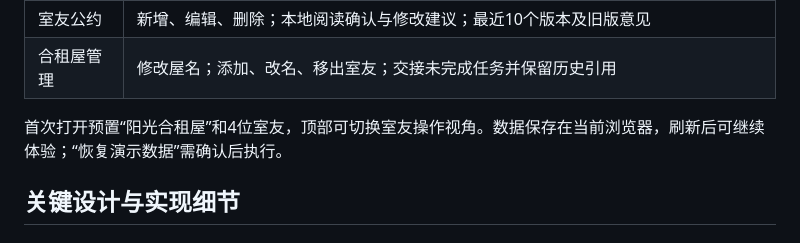
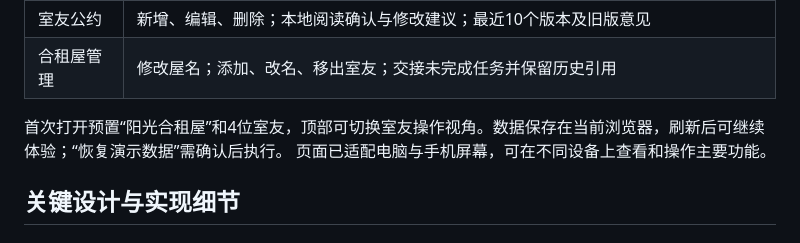
Before and after one commit to mikakano/roommate-manager, a Markdown page: README.md, the part around the change. Rendered like a GitHub page.

```diff
--- a/README.md
+++ b/README.md
@@ -17,6 +17,7 @@
 | 合租屋管理 | 修改屋名；添加、改名、移出室友；交接未完成任务并保留历史引用 |
 
 首次打开预置“阳光合租屋”和4位室友，顶部可切换室友操作视角。数据保存在当前浏览器，刷新后可继续体验；“恢复演示数据”需确认后执行。
+页面已适配电脑与手机屏幕，可在不同设备上查看和操作主要功能。
 
 ## 关键设计与实现细节
 
```
